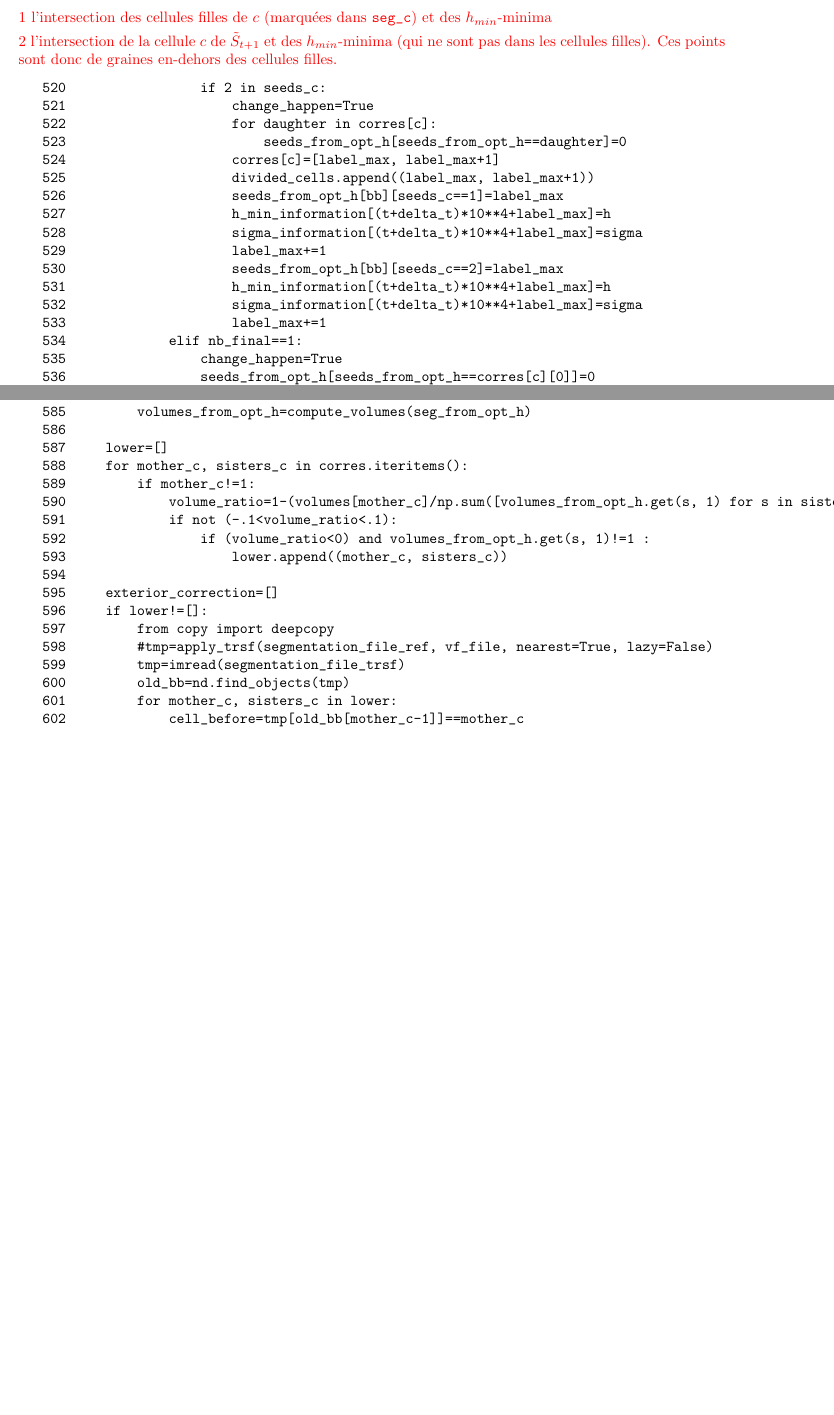
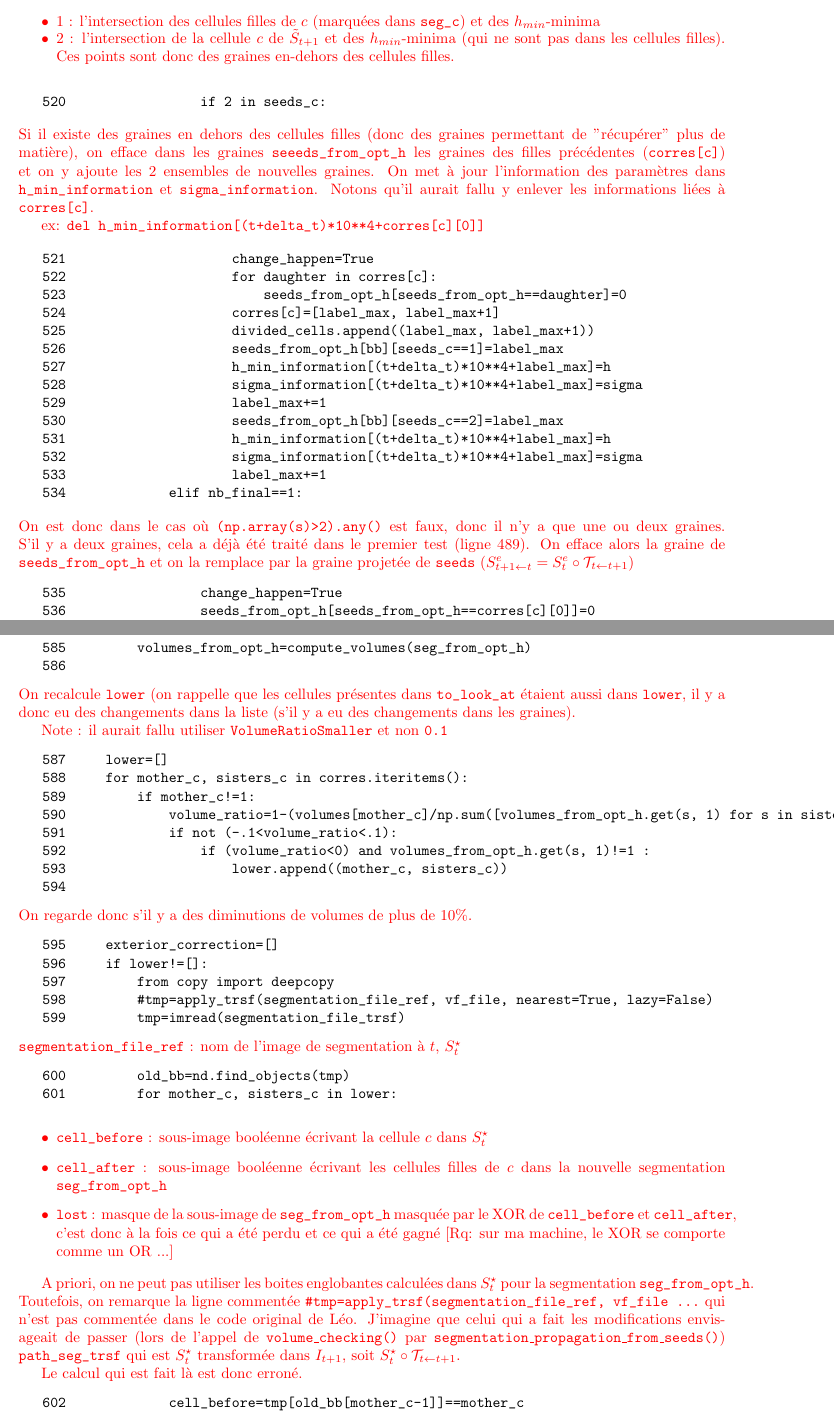
Before and after one commit to gcerutti/astec, a LaTeX document (doc-astec/analyse-astec.tex): two parts of pages 21 and 22 of 33 before the commit and two parts of pages 21 and 23 of 34 after it, joined at a grey line, cut so that both start at the same text, the shorter picture padded with empty space. Compiled offline with pdfLaTeX.

Commit message:
doc-astec/analyse-astec.tex: work in progress

```diff
--- a/doc-astec/analyse-astec.tex
+++ b/doc-astec/analyse-astec.tex
@@ -1188,11 +1191,23 @@ On cr\'ee une sous-image \verb|seg_c| de 0 pour la cellule $c$ dans laquelle on
 \end{verbatim}
 \color{\mycolor}
 On cr\'ee une sous-image \verb|seeds_c| de 0 pour la cellule $c$ dans laquelle on met \`a
-\item 1 l'intersection des cellules filles de $c$ (marqu\'ees dans \verb|seg_c|) et des $h_{min}$-minima
-\item 2  l'intersection de la cellule $c$ de $\tilde{S}_{t+1}$ et des $h_{min}$-minima (qui ne sont pas dans les cellules filles). Ces points sont donc de graines en-dehors des cellules filles.
+\begin{itemize}
+\itemsep -1ex
+\item 1 : l'intersection des cellules filles de $c$ (marqu\'ees dans \verb|seg_c|) et des $h_{min}$-minima
+\item 2  : l'intersection de la cellule $c$ de $\tilde{S}_{t+1}$ et des $h_{min}$-minima (qui ne sont pas dans les cellules filles). Ces points sont donc des graines en-dehors des cellules filles.
+\end{itemize}
 \color{black}
 \begin{verbatim}
    520	                if 2 in seeds_c:
+\end{verbatim}
+\color{\mycolor}
+Si il existe des graines en dehors des cellules filles (donc des graines permettant de "r\'ecup\'erer" plus de mati\`ere),
+on efface dans les graines  \verb|seeeds_from_opt_h| les graines des filles pr\'ec\'edentes (\verb|corres[c]|) et on y ajoute les 2 ensembles de nouvelles graines. On met \`a jour l'information des param\`etres dans \verb|h_min_information| et \verb|sigma_information|. Notons qu'il aurait fallu y enlever les informations li\'ees \`a \verb|corres[c]|.
+
+ex: \verb|del h_min_information[(t+delta_t)*10**4+corres[c][0]]|
+
+\color{black}
+\begin{verbatim}
    521	                    change_happen=True
    522	                    for daughter in corres[c]:
    523	                        seeds_from_opt_h[seeds_from_opt_h==daughter]=0
@@ -1207,8 +1222,14 @@ On cr\'ee une sous-image \verb|seeds_c| de 0 pour la cellule $c$ dans laquelle o
    532	                    sigma_information[(t+delta_t)*10**4+label_max]=sigma
    533	                    label_max+=1
    534	            elif nb_final==1:
+\end{verbatim}
+\color{\mycolor}
+On est donc dans le cas o\`u \verb|(np.array(s)>2).any()| est faux, donc il n'y a que une ou deux graines. S'il y a deux graines, cela a d\'ej\`a \'et\'e trait\'e dans le premier test (ligne 489). On efface alors la graine de \verb|seeds_from_opt_h| et on la remplace par la graine projetée de \verb|seeds| ($S^e_{t+1 \leftarrow t} = S^e_t \circ \mathcal{T}_{t \leftarrow t+1}$)
+\color{black}
+\begin{verbatim}
    535	                change_happen=True
    536	                seeds_from_opt_h[seeds_from_opt_h==corres[c][0]]=0
    537	                seeds_from_opt_h[seeds==c]=corres[c][0]
    538	                label_max+=1
    539	        elif s.count(3)!=0:
+\end{verbatim}
@@ -1267,13 +1328,37 @@ On cr\'ee une sous-image \verb|seeds_c| de 0 pour la cellule $c$ dans laquelle o
    592	                if (volume_ratio<0) and volumes_from_opt_h.get(s, 1)!=1 :
    593	                    lower.append((mother_c, sisters_c))
    594
+\end{verbatim}
+\color{\mycolor}
+On regarde donc s'il y a des diminutions de volumes de plus de 10\%.
+\color{black}
+\begin{verbatim}
    595	    exterior_correction=[]
    596	    if lower!=[]:
    597	        from copy import deepcopy
    598	        #tmp=apply_trsf(segmentation_file_ref, vf_file, nearest=True, lazy=False)
    599	        tmp=imread(segmentation_file_trsf)
+\end{verbatim}
+\color{\mycolor}
+\verb|segmentation_file_ref| : nom de l'image de segmentation \`a $t$, $S^{\star}_t$
+\color{black}
+\begin{verbatim}
    600	        old_bb=nd.find_objects(tmp)
    601	        for mother_c, sisters_c in lower:
+\end{verbatim}
+\color{\mycolor}
+\begin{itemize}
+\item \verb|cell_before| : sous-image bool\'eenne \'ecrivant la cellule $c$ dans $S^{\star}_t$
+\item \verb|cell_after| : sous-image bool\'eenne \'ecrivant les cellules filles de  $c$ dans la nouvelle segmentation \verb|seg_from_opt_h|
+\item \verb|lost| : masque de la sous-image de \verb|seg_from_opt_h| masqu\'ee par le  XOR de  \verb|cell_before| et \verb|cell_after|, c'est donc \`a la fois ce qui a \'et\'e perdu et ce qui a \'et\'e gagn\'e [Rq: sur ma machine, le XOR se comporte comme un OR ...]
+\end{itemize}
+
+A priori, on ne peut pas utiliser les boites englobantes calcul\'ees dans $S^{\star}_t$ pour la segmentation \verb|seg_from_opt_h|. Toutefois, on remarque la ligne comment\'ee \verb|#tmp=apply_trsf(segmentation_file_ref, vf_file ...| qui n'est pas comment\'ee dans le code original de L\'eo. J'imagine que celui qui a fait les modifications envisageait de passer (lors de l'appel de \texttt{volume\_checking()} par \texttt{segmentation\_propagation\_from\_seeds()}) \verb|path_seg_trsf| qui est $S^{\star}_t$ transform\'ee dans $I_{t+1}$, soit
+$S^{\star}_t \circ \mathcal{T}_{t \leftarrow t+1}$.
+
+Le calcul qui est fait l\`a est donc erron\'e.
+\color{black}
+\begin{verbatim}
    602	            cell_before=tmp[old_bb[mother_c-1]]==mother_c
    603	            cell_after=np.zeros_like(cell_before)
    604	            for c in sisters_c:
@@ -1282,3 +1367,4 @@ On cr\'ee une sous-image \verb|seeds_c| de 0 pour la cellule $c$ dans laquelle o
    607	            max_share=0
    608	            share_lab=0
    609	            size={}
+\end{verbatim}
```
Also changed, not shown: doc-astec/analyse-astec.tex (60 more changed lines).
